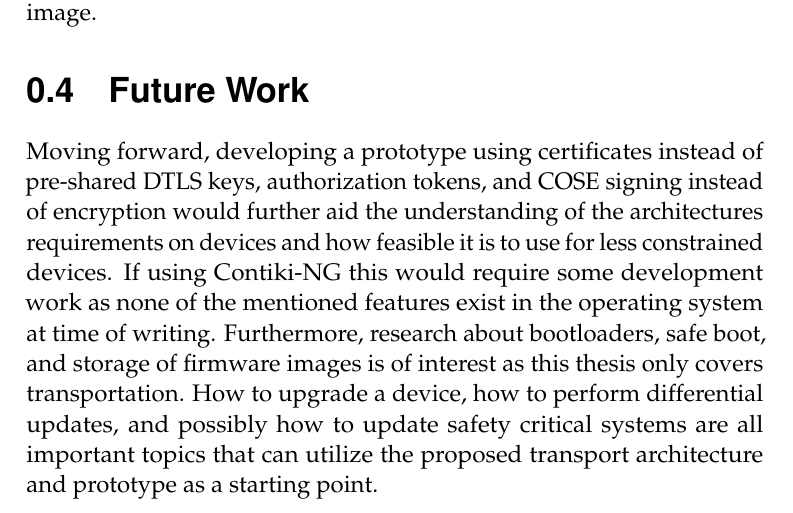
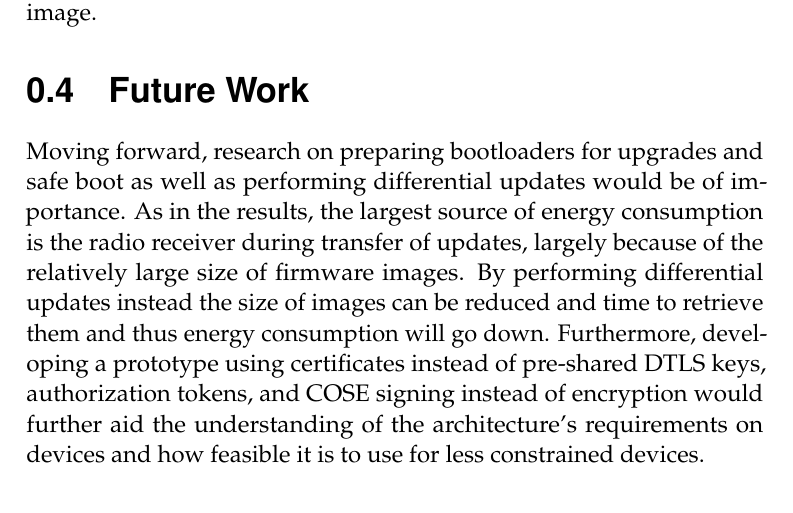
Before and after one commit to SimonCarlson/thesis, a LaTeX document (transcript/4-evaluation.tex): part of page 8 of 8, cut so that both start at the same text. Compiled offline with pdfLaTeX.

Commit message:
Fixed inconsistent figures, restructured future work

```diff
--- a/transcript/4-evaluation.tex
+++ b/transcript/4-evaluation.tex
@@ -299,15 +298,14 @@ whether that is unencrypted, encrypted, or encrypted manifest with unencrypted i
 
 \section{Future Work}
 \label{sec:future-work}
-Moving forward, developing a prototype using certificates instead of pre-shared DTLS keys,
-authorization tokens, and COSE signing instead of encryption would further aid the
-understanding of the architectures requirements on devices and how feasible it is to use
-for less constrained devices. If using Contiki-NG this would require some development work
-as none of the mentioned features exist in the operating system at time of writing.
-Furthermore, research about bootloaders, safe boot, and storage of firmware images is of
-interest as this thesis only covers transportation. How to upgrade a device, how to
-perform differential updates, and possibly how to update safety critical systems are all
-important topics that can utilize the proposed transport architecture and prototype as a
-starting point.
+Moving forward, research on preparing bootloaders for upgrades and safe boot as well as
+performing differential updates would be of importance. As in the results, the largest
+source of energy consumption is the radio receiver during transfer of updates, largely
+because of the relatively large size of firmware images. By performing differential
+updates instead the size of images can be reduced and time to retrieve them and thus
+energy consumption will go down. Furthermore, developing a prototype using certificates
+instead of pre-shared DTLS keys, authorization tokens, and COSE signing instead of
+encryption would further aid the understanding of the architecture's requirements on
+devices and how feasible it is to use for less constrained devices.
 
 \end{document}
```
Also changed, not shown: transcript/0-thesis.pdf, transcript/4-evaluation.tex (9 more changed lines).
